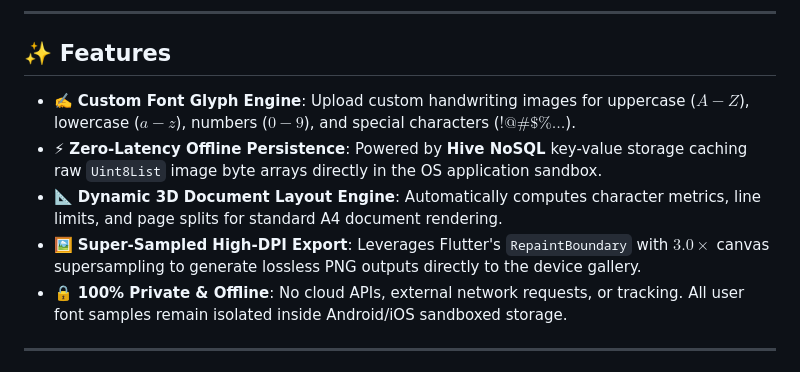
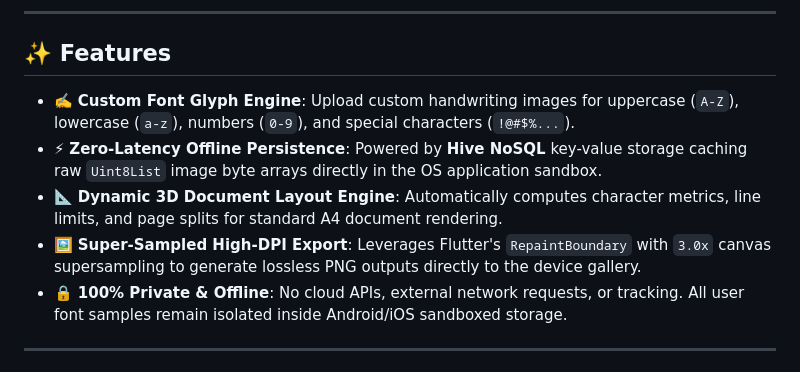
Before and after one commit to v-ai-b-ha-v/Inkify, a Markdown page: README.md, the part around the change. GitHub-like rendering.

Commit message:
fix: use inline code backticks instead of LaTeX math syntax in README.md

```diff
--- a/README.md
+++ b/README.md
@@ -12,10 +12,10 @@
 
 ## ✨ Features
 
-- ✍️ **Custom Font Glyph Engine**: Upload custom handwriting images for uppercase ($A-Z$), lowercase ($a-z$), numbers ($0-9$), and special characters ($!@\#\$\%\dots$).
+- ✍️ **Custom Font Glyph Engine**: Upload custom handwriting images for uppercase (`A-Z`), lowercase (`a-z`), numbers (`0-9`), and special characters (`!@#$%...`).
 - ⚡ **Zero-Latency Offline Persistence**: Powered by **Hive NoSQL** key-value storage caching raw `Uint8List` image byte arrays directly in the OS application sandbox.
 - 📐 **Dynamic 3D Document Layout Engine**: Automatically computes character metrics, line limits, and page splits for standard A4 document rendering.
-- 🖼️ **Super-Sampled High-DPI Export**: Leverages Flutter's `RepaintBoundary` with $3.0\times$ canvas supersampling to generate lossless PNG outputs directly to the device gallery.
+- 🖼️ **Super-Sampled High-DPI Export**: Leverages Flutter's `RepaintBoundary` with `3.0x` canvas supersampling to generate lossless PNG outputs directly to the device gallery.
 - 🔒 **100% Private & Offline**: No cloud APIs, external network requests, or tracking. All user font samples remain isolated inside Android/iOS sandboxed storage.
 
 ---
```
